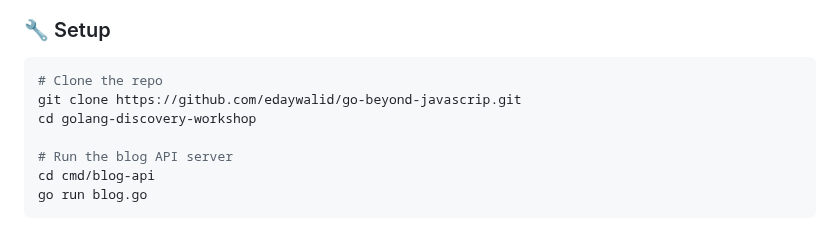
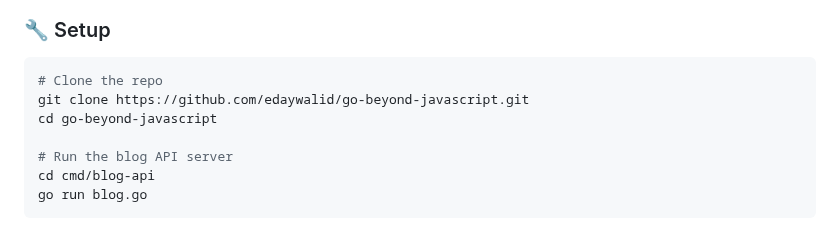
Before and after one commit to edaywalid/go-beyond-javascript, a Markdown page: README.md, the part around the change. Rendered like a GitHub page.

````diff
--- a/README.md
+++ b/README.md
@@ -48,8 +48,8 @@ Welcome to the **Golang Discovery Workshop**, where we explore the power of Go i
 
 ```bash
 # Clone the repo
-git clone https://github.com/edaywalid/go-beyond-javascrip.git
-cd golang-discovery-workshop
+git clone https://github.com/edaywalid/go-beyond-javascript.git
+cd go-beyond-javascript
 
 # Run the blog API server
 cd cmd/blog-api
````
